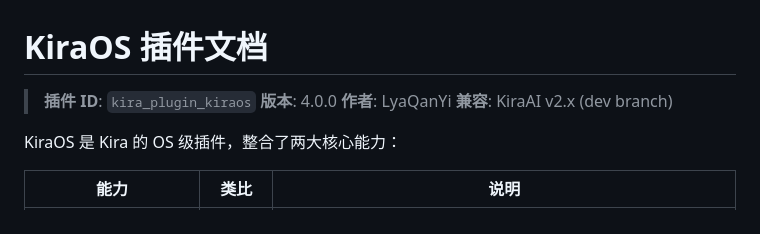
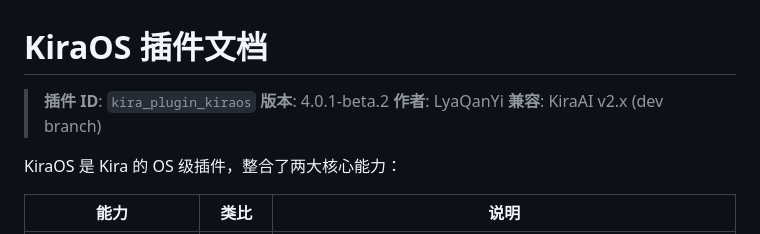
Before and after one commit to LyaQanYi/KiraOS_Plugin, a Markdown page: README.md, the part around the change. Drawn GitHub-style.

Commit message:
docs: README 版本号更新为 4.0.1-beta.2
Co-Authored-By: Claude Opus 5.5 (1M context) <noreply@anthropic.com>

```diff
--- a/README.md
+++ b/README.md
@@ -1,7 +1,7 @@
 # KiraOS 插件文档
 
 > **插件 ID**: `kira_plugin_kiraos`
-> **版本**: 4.0.0
+> **版本**: 4.0.1-beta.2
 > **作者**: LyaQanYi
 > **兼容**: KiraAI v2.x (dev branch)
 
```
